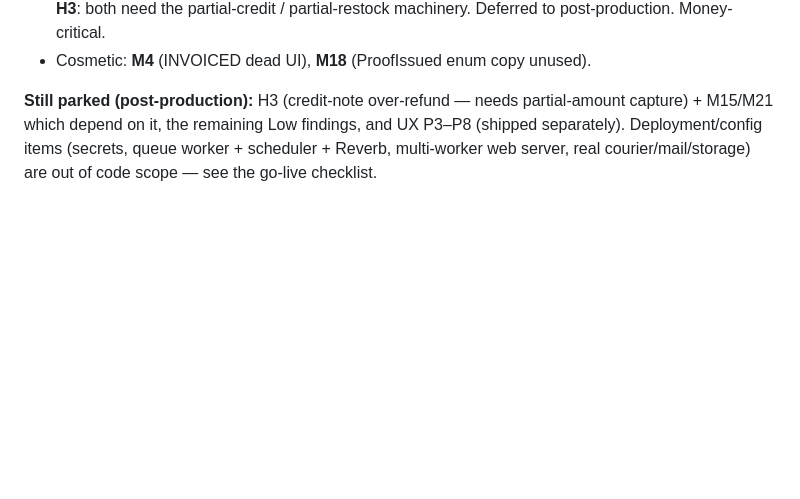
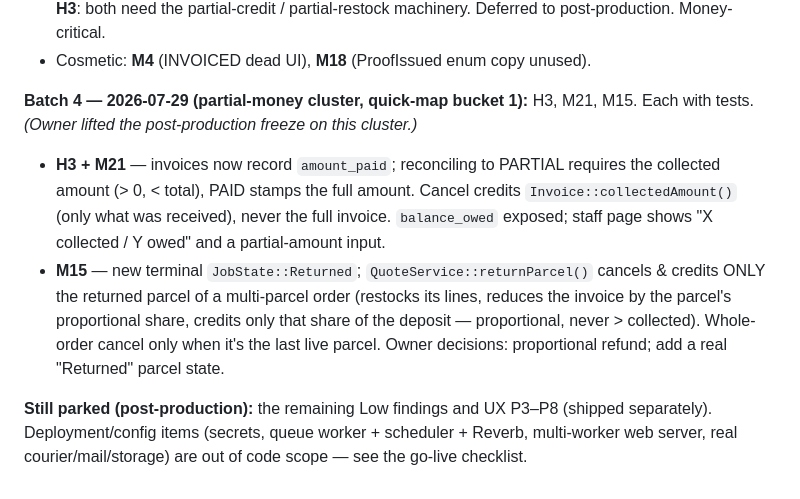
Before and after one commit to urikanww/gift-lab, a Markdown page: docs/flow-audit-2026-07-28/FINDINGS.md, the part around the change. GitHub-like rendering; blank space fills up the shorter version.

Commit message:
docs(audit): log partial-money cluster (H3, M21, M15)
Co-Authored-By: Claude Opus 4.8 <noreply@anthropic.com>

```diff
--- a/docs/flow-audit-2026-07-28/FINDINGS.md
+++ b/docs/flow-audit-2026-07-28/FINDINGS.md
@@ -176,4 +176,8 @@ Surfaced by driving the running app. These are **new** (the code sweeps didn't c
 - **M15** (cancel_credit voids the whole order for one returned parcel on a multi-job order) — rides with **H3**: both need the partial-credit / partial-restock machinery. Deferred to post-production. Money-critical.
 - Cosmetic: **M4** (INVOICED dead UI), **M18** (ProofIssued enum copy unused).
 
-**Still parked (post-production):** H3 (credit-note over-refund — needs partial-amount capture) + M15/M21 which depend on it, the remaining Low findings, and UX P3–P8 (shipped separately). Deployment/config items (secrets, queue worker + scheduler + Reverb, multi-worker web server, real courier/mail/storage) are out of code scope — see the go-live checklist.
+**Batch 4 — 2026-07-29 (partial-money cluster, quick-map bucket 1):** H3, M21, M15. Each with tests. *(Owner lifted the post-production freeze on this cluster.)*
+- **H3 + M21** — invoices now record `amount_paid`; reconciling to PARTIAL requires the collected amount (> 0, < total), PAID stamps the full amount. Cancel credits `Invoice::collectedAmount()` (only what was received), never the full invoice. `balance_owed` exposed; staff page shows "X collected / Y owed" and a partial-amount input.
+- **M15** — new terminal `JobState::Returned`; `QuoteService::returnParcel()` cancels & credits ONLY the returned parcel of a multi-parcel order (restocks its lines, reduces the invoice by the parcel's proportional share, credits only that share of the deposit — proportional, never > collected). Whole-order cancel only when it's the last live parcel. Owner decisions: proportional refund; add a real "Returned" parcel state.
+
+**Still parked (post-production):** the remaining Low findings and UX P3–P8 (shipped separately). Deployment/config items (secrets, queue worker + scheduler + Reverb, multi-worker web server, real courier/mail/storage) are out of code scope — see the go-live checklist.
```
